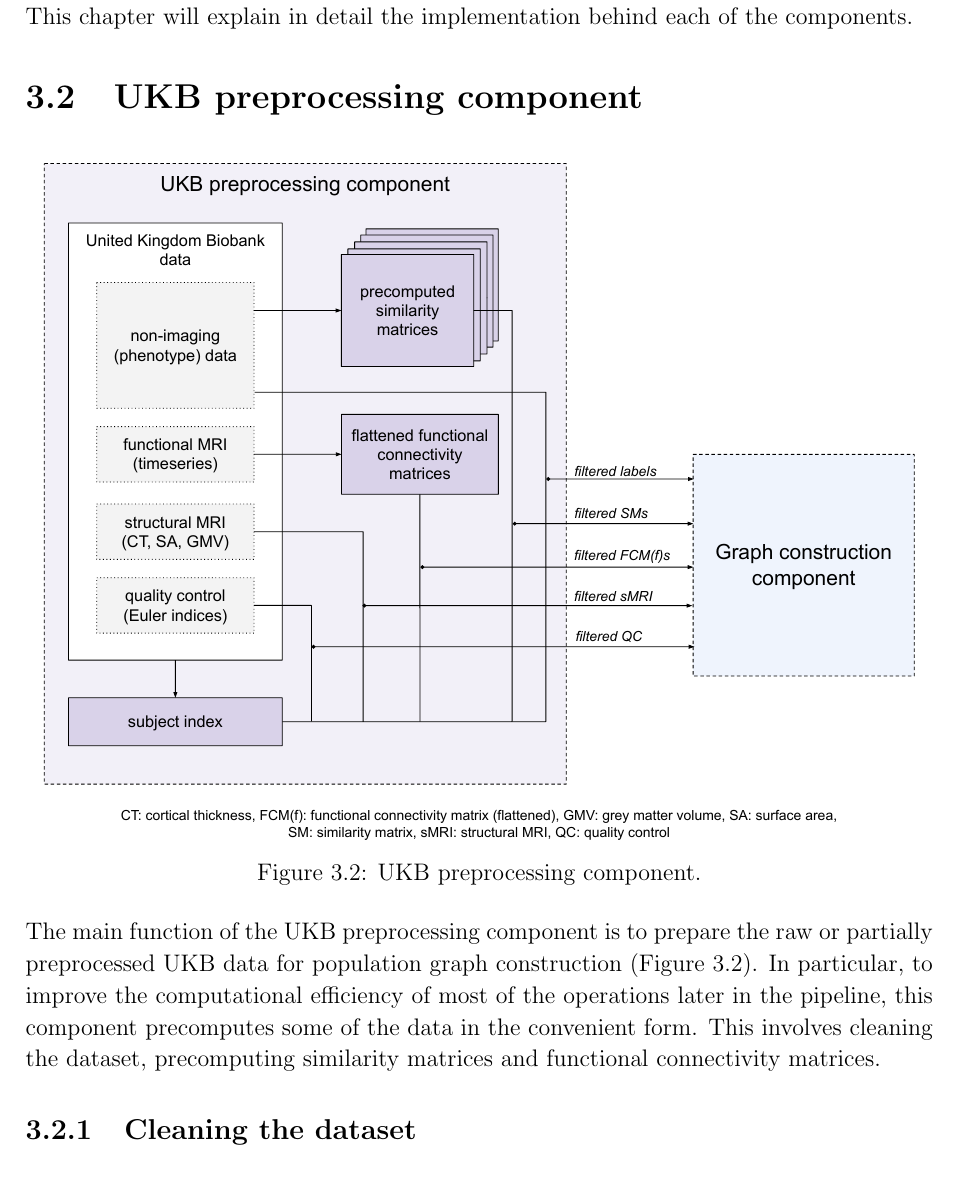
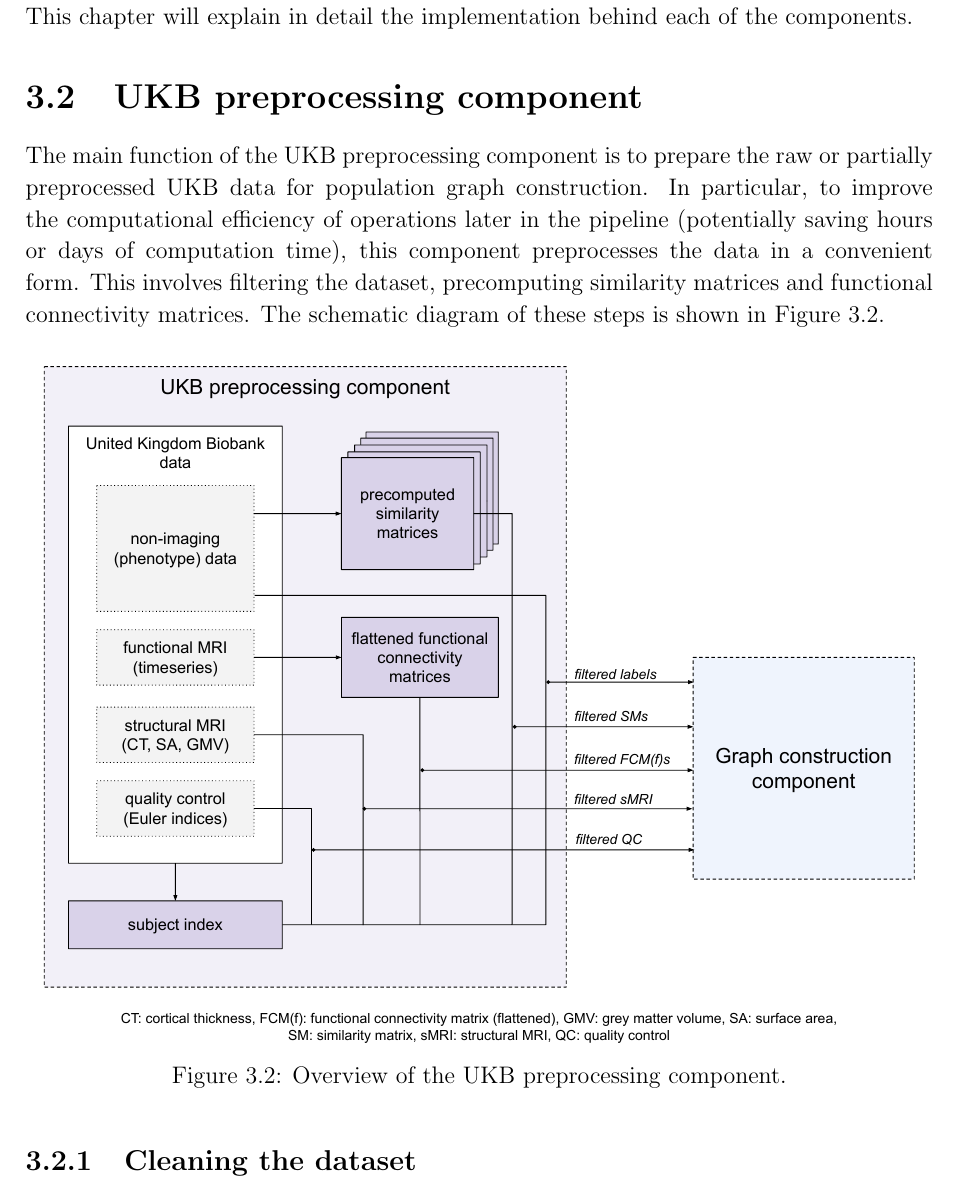
Before and after one commit to kamilest/cst-ii-dissertation, a LaTeX thesis (dissertation/dissertation.tex, which reads dissertation/chapters/implementation.tex): part of page 16 of 37, cut so that both start at the same text. Compiled offline with pdfLaTeX.

Commit message:
Rewording 3.2

```diff
--- a/dissertation/chapters/implementation.tex
+++ b/dissertation/chapters/implementation.tex
@@ -24,22 +24,24 @@
     \item Evaluation of the graph neural network performance.
 \end{enumerate}
 
-The work was split into these particular components so that each of them can carry out a single task independently of the other parts of the program, other than the clearly defined input/output communication. This makes the overall project easier to implement, understand and extend in the future, generalising it to other datasets and preprocessing methods.
+The work was split into these particular components so that each of them can carry out a single task independently of the other parts of the program, (other than the clearly defined input/output communication). This makes the overall project easier to implement, understand and extend in the future, generalising it to other datasets and preprocessing methods.
 
 This chapter will explain in detail the implementation behind each of the components.
 
 \section{UKB preprocessing component}
 
+The main function of the UKB preprocessing component is to prepare the raw or partially preprocessed UKB data for population graph construction. In particular, to improve the computational efficiency of operations later in the pipeline (potentially saving hours or days of computation time), this component preprocesses the data in a convenient form. This involves filtering the dataset, precomputing similarity matrices and functional connectivity matrices. The schematic diagram of these steps is shown in Figure~\ref{preprocessing-component}.
+
 \begin{figure}[h]
     \centering
     \includegraphics[width=\textwidth]{preprocessing_component.pdf}
-    \caption{UKB preprocessing component.}\label{preprocessing-component}
+    \caption{Overview of the UKB preprocessing component.}\label{preprocessing-component}
 \end{figure}
-
-The main function of the UKB preprocessing component is to prepare the raw or partially preprocessed UKB data for population graph construction (Figure~\ref{preprocessing-component}). In particular, to improve the computational efficiency of most of the operations later in the pipeline, this component precomputes some of the data in the convenient form. This involves cleaning the dataset, precomputing similarity matrices and functional connectivity matrices.
 
 \subsection{Cleaning the dataset}
 While the UKB is very well maintained and the data is nicely structured, the different modalities (functional MRI, structural MRI, non-imaging data, Euler indices—as shown by different components in Figure~\ref{preprocessing-component}) were provided separately. The functional data contains scans for 17,550 patients, but 233 of them had missing data in other modalities (it was retracted from the Biobank but the scans remained available). Three more patients have had corrupted brain scans (did not have a matching number of brain regions), which resulted in functional connectivity matrices being different from all the others (and consequently a different number of features) and were therefore discarded. The 17,314 patients that had the data available for all modalities have been collected into a subject index. The data from all modalities are filtered using this subject index before being selected for population graph construction.
+
+
 
 \subsection{Precomputing connectivity matrices}
 The connectivity matrices involve computing the pairwise correlations of 376 time-series for every subject, a computation of $O(N^2)$ complexity in both space and time for the dataset of $N$ subjects. With 20 GB of raw timeseries data across over 17,000 subjects, this introduces a high computational overhead (a few hours) if the matrices are computed on the fly as the graph is constructed. An additional inefficiency comes from the computation being repeated whenever a population graph that uses the functional data is constructed (which might be frequent when different graph parameterisations are explored). To avoid the inefficiency, the matrices are computed once for each subject, flattened and their lower triangles stored as NumPy arrays as part of the preprocessing component.
```
Also changed, not shown: dissertation/chapters/implementation.tex (4 more changed lines).
